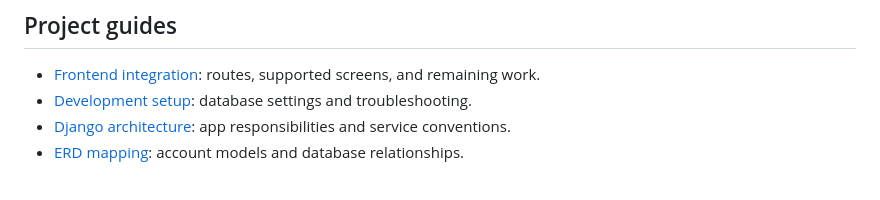
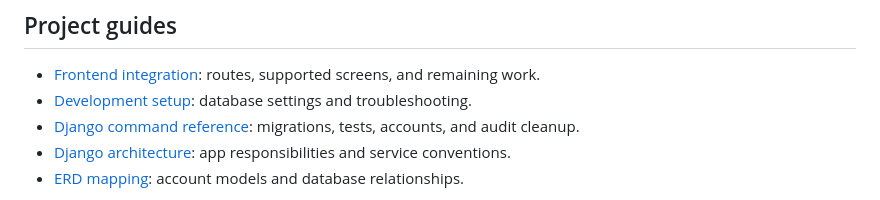
Before and after one commit to BillyCodes/Compass, a Markdown page: README.md, the part around the change. Rendered like a GitHub page.

Commit message:
docs: add Django command reference to improve setup guidance

```diff
--- a/README.md
+++ b/README.md
@@ -153,6 +153,7 @@ Tests use a separate PostgreSQL test database.
 
 - [Frontend integration](docs/architecture/frontend-integration.md): routes, supported screens, and remaining work.
 - [Development setup](docs/development.md): database settings and troubleshooting.
+- [Django command reference](docs/django-commands.md): migrations, tests, accounts, and audit cleanup.
 - [Django architecture](docs/architecture/README.md): app responsibilities and service conventions.
 - [ERD mapping](docs/architecture/erd-django-mapping.md): account models and database relationships.
 
```
Also changed, not shown: docs/django-commands.md (added, +92 -0 lines).
